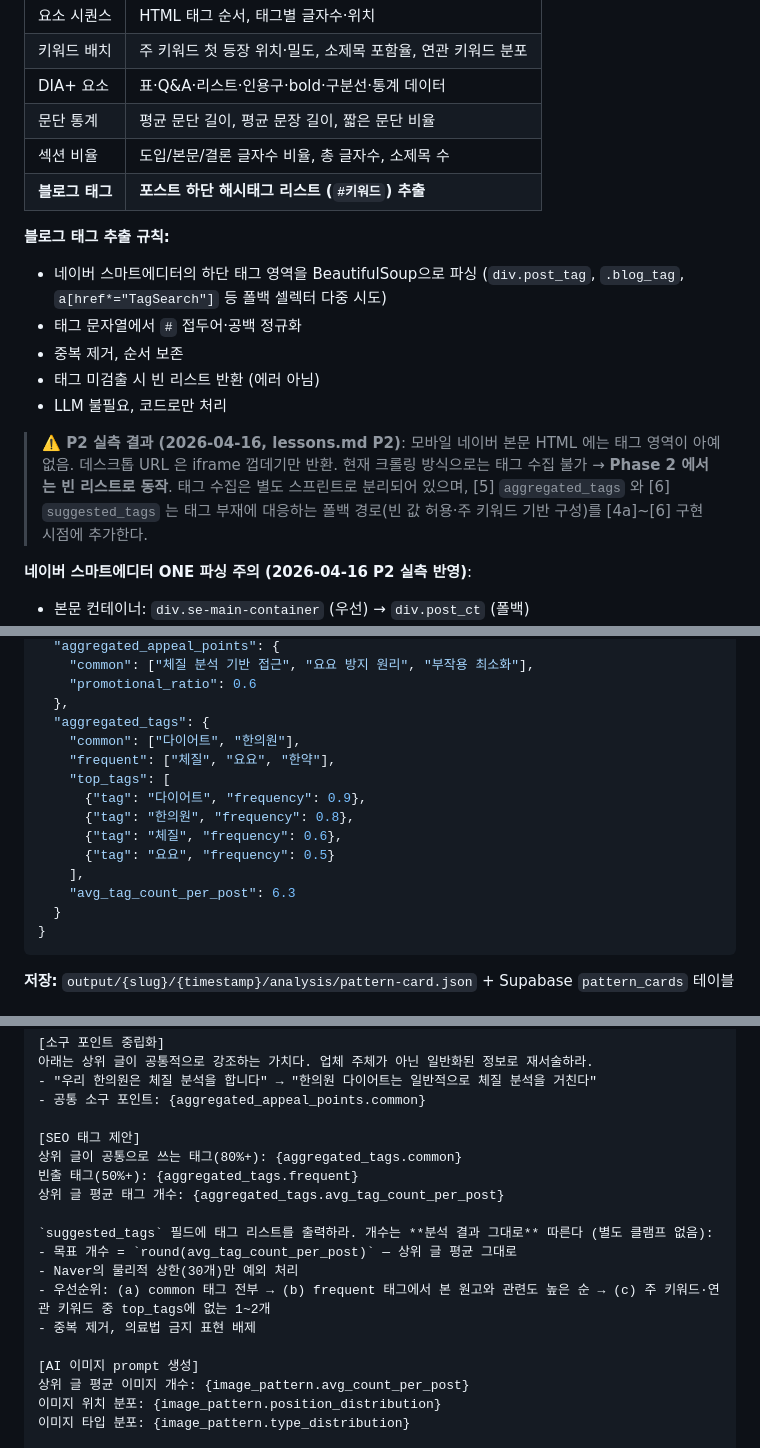
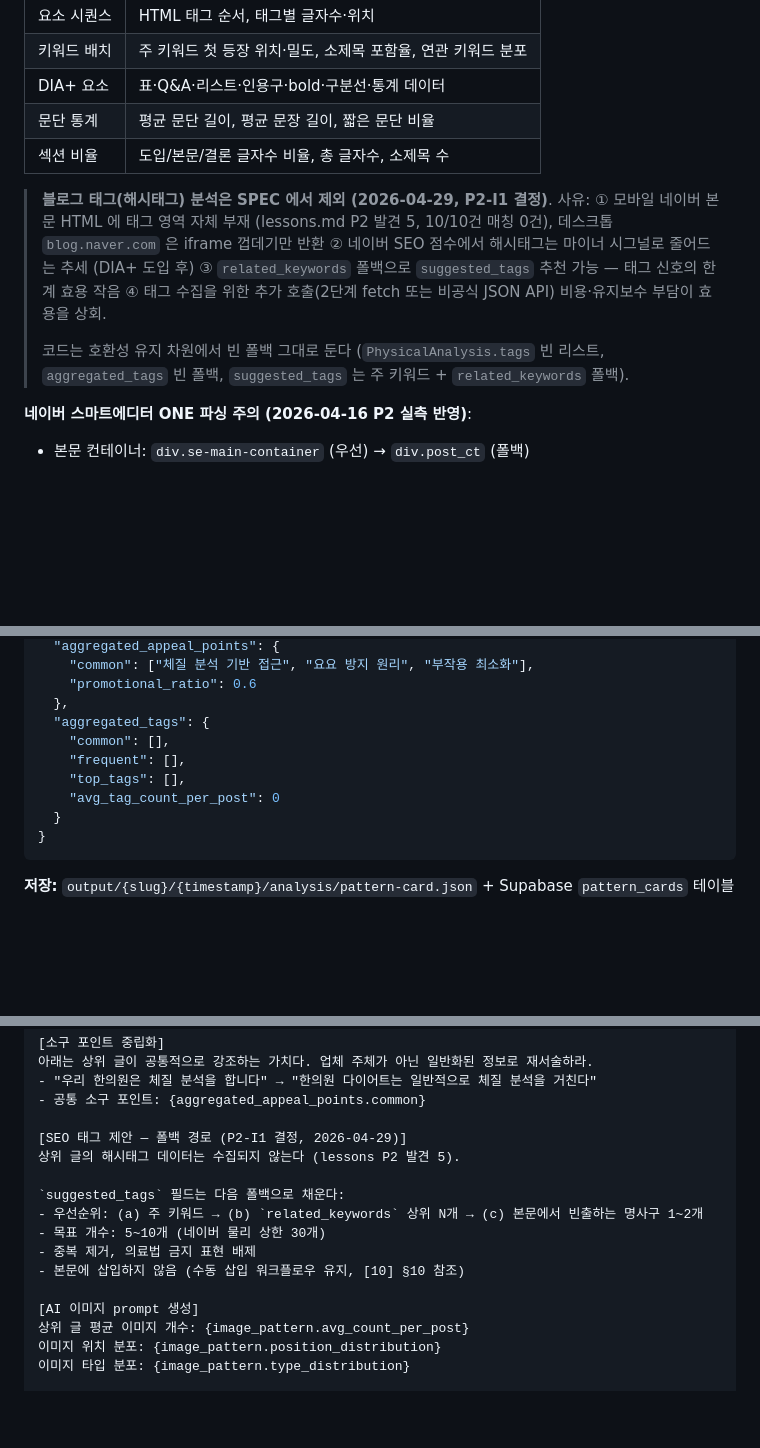
Before and after one commit to seokcess-kk/contents-creator, a Markdown page: SPEC-SEO-TEXT.md, 3 parts joined by grey strips. Rendered like a GitHub page; blank space fills up the shorter version.

````diff
--- a/SPEC-SEO-TEXT.md
+++ b/SPEC-SEO-TEXT.md
@@ -120,16 +120,11 @@ HTML 파싱으로 정량 데이터 추출. LLM 불필요.
 | DIA+ 요소 | 표·Q&A·리스트·인용구·bold·구분선·통계 데이터 |
 | 문단 통계 | 평균 문단 길이, 평균 문장 길이, 짧은 문단 비율 |
 | 섹션 비율 | 도입/본문/결론 글자수 비율, 총 글자수, 소제목 수 |
-| **블로그 태그** | **포스트 하단 해시태그 리스트 (`#키워드`) 추출** |
 
-**블로그 태그 추출 규칙:**
-- 네이버 스마트에디터의 하단 태그 영역을 BeautifulSoup으로 파싱 (`div.post_tag`, `.blog_tag`, `a[href*="TagSearch"]` 등 폴백 셀렉터 다중 시도)
-- 태그 문자열에서 `#` 접두어·공백 정규화
-- 중복 제거, 순서 보존
-- 태그 미검출 시 빈 리스트 반환 (에러 아님)
-- LLM 불필요, 코드로만 처리
-
-> **⚠️ P2 실측 결과 (2026-04-16, lessons.md P2)**: 모바일 네이버 본문 HTML 에는 태그 영역이 아예 없음. 데스크톱 URL 은 iframe 껍데기만 반환. 현재 크롤링 방식으로는 태그 수집 불가 → **Phase 2 에서는 빈 리스트로 동작**. 태그 수집은 별도 스프린트로 분리되어 있으며, [5] `aggregated_tags` 와 [6] `suggested_tags` 는 태그 부재에 대응하는 폴백 경로(빈 값 허용·주 키워드 기반 구성)를 [4a]~[6] 구현 시점에 추가한다.
+> **블로그 태그(해시태그) 분석은 SPEC 에서 제외 (2026-04-29, P2-I1 결정)**.
+> 사유: ① 모바일 네이버 본문 HTML 에 태그 영역 자체 부재 (lessons.md P2 발견 5, 10/10건 매칭 0건), 데스크톱 `blog.naver.com` 은 iframe 껍데기만 반환 ② 네이버 SEO 점수에서 해시태그는 마이너 시그널로 줄어드는 추세 (DIA+ 도입 후) ③ `related_keywords` 폴백으로 `suggested_tags` 추천 가능 — 태그 신호의 한계 효용 작음 ④ 태그 수집을 위한 추가 호출(2단계 fetch 또는 비공식 JSON API) 비용·유지보수 부담이 효용을 상회.
+>
+> 코드는 호환성 유지 차원에서 빈 폴백 그대로 둔다 (`PhysicalAnalysis.tags` 빈 리스트, `aggregated_tags` 빈 폴백, `suggested_tags` 는 주 키워드 + `related_keywords` 폴백).
 
 **네이버 스마트에디터 ONE 파싱 주의 (2026-04-16 P2 실측 반영)**:
 - 본문 컨테이너: `div.se-main-container` (우선) → `div.post_ct` (폴백)
@@ -338,15 +334,10 @@ HTML 파싱으로 정량 데이터 추출. LLM 불필요.
     "promotional_ratio": 0.6
   },
   "aggregated_tags": {
-    "common": ["다이어트", "한의원"],
-    "frequent": ["체질", "요요", "한약"],
-    "top_tags": [
-      {"tag": "다이어트", "frequency": 0.9},
-      {"tag": "한의원", "frequency": 0.8},
-      {"tag": "체질", "frequency": 0.6},
-      {"tag": "요요", "frequency": 0.5}
-    ],
-    "avg_tag_count_per_post": 6.3
+    "common": [],
+    "frequent": [],
+    "top_tags": [],
+    "avg_tag_count_per_post": 0
   }
 }
 ```
@@ -398,16 +389,14 @@ HTML 파싱으로 정량 데이터 추출. LLM 불필요.
 - "우리 한의원은 체질 분석을 합니다" → "한의원 다이어트는 일반적으로 체질 분석을 거친다"
 - 공통 소구 포인트: {aggregated_appeal_points.common}
 
-[SEO 태그 제안]
-상위 글이 공통으로 쓰는 태그(80%+): {aggregated_tags.common}
-빈출 태그(50%+): {aggregated_tags.frequent}
-상위 글 평균 태그 개수: {aggregated_tags.avg_tag_count_per_post}
+[SEO 태그 제안 — 폴백 경로 (P2-I1 결정, 2026-04-29)]
+상위 글의 해시태그 데이터는 수집되지 않는다 (lessons P2 발견 5).
 
-`suggested_tags` 필드에 태그 리스트를 출력하라. 개수는 **분석 결과 그대로** 따른다 (별도 클램프 없음):
-- 목표 개수 = `round(avg_tag_count_per_post)` — 상위 글 평균 그대로
-- Naver의 물리적 상한(30개)만 예외 처리
-- 우선순위: (a) common 태그 전부 → (b) frequent 태그에서 본 원고와 관련도 높은 순 → (c) 주 키워드·연관 키워드 중 top_tags에 없는 1~2개
+`suggested_tags` 필드는 다음 폴백으로 채운다:
+- 우선순위: (a) 주 키워드 → (b) `related_keywords` 상위 N개 → (c) 본문에서 빈출하는 명사구 1~2개
+- 목표 개수: 5~10개 (네이버 물리 상한 30개)
 - 중복 제거, 의료법 금지 표현 배제
+- 본문에 삽입하지 않음 (수동 삽입 워크플로우 유지, [10] §10 참조)
 
 [AI 이미지 prompt 생성]
 상위 글 평균 이미지 개수: {image_pattern.avg_count_per_post}
````
Also changed, not shown: other parts of SPEC-SEO-TEXT.md (+7 -7 lines), tasks/lessons.md (+27 -0 lines), tasks/todo.md (+1 -1 lines).
